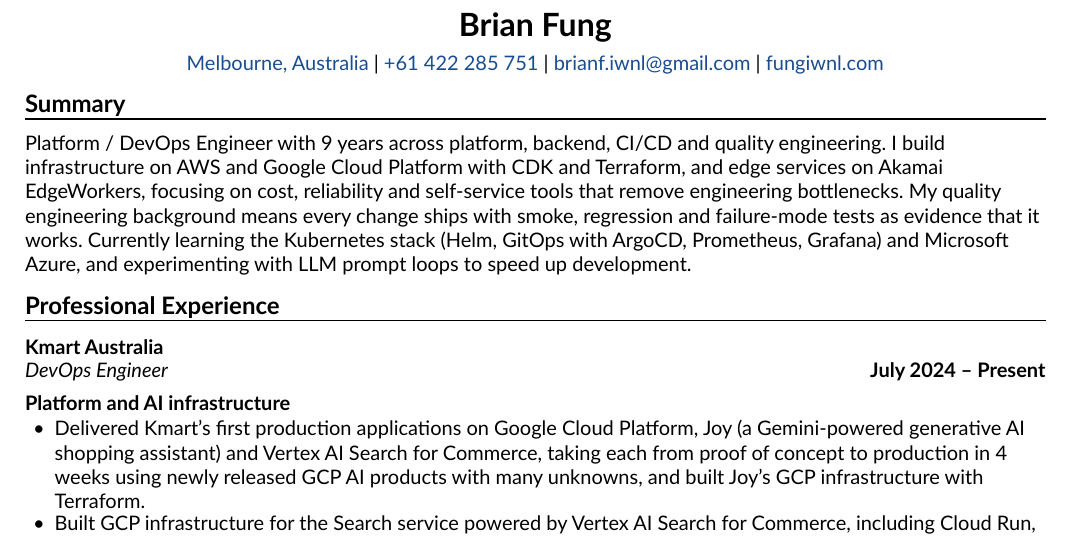
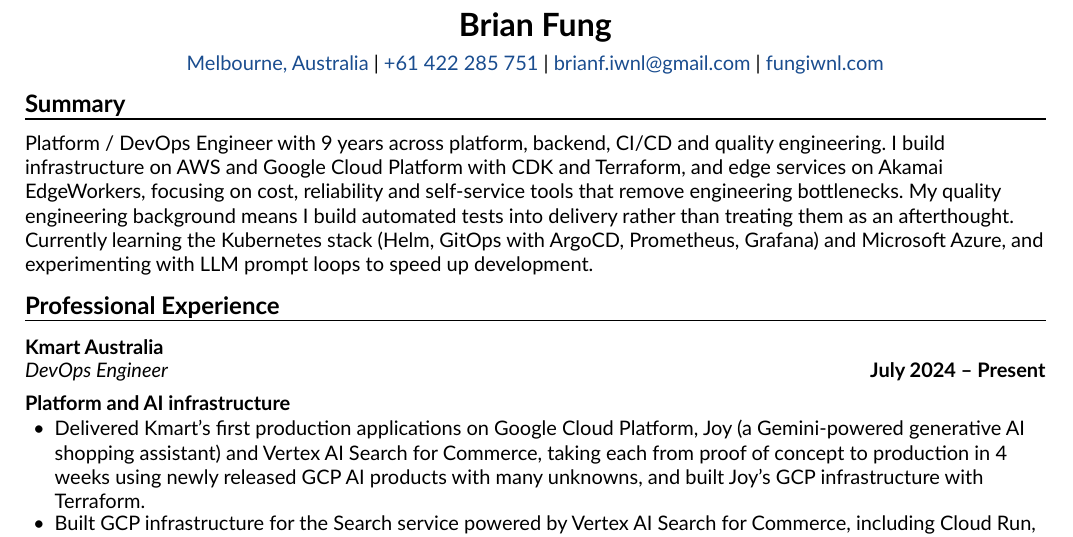
Before and after one commit to fungiwnl/cv, a Typst document (cv.typ): part of page 1 of 2, cut so that both start at the same text. The pictures show the PDF file cv.pdf that the author committed with the source.

Commit message:
chore: reword summary testing line

```diff
--- a/cv.typ
+++ b/cv.typ
@@ -40,7 +40,7 @@
 
 = Summary
 
-Platform / DevOps Engineer with 9 years across platform, backend, CI/CD and quality engineering. I build infrastructure on AWS and Google Cloud Platform with CDK and Terraform, and edge services on Akamai EdgeWorkers, focusing on cost, reliability and self-service tools that remove engineering bottlenecks. My quality engineering background means every change ships with smoke, regression and failure-mode tests as evidence that it works. Currently learning the Kubernetes stack (Helm, GitOps with ArgoCD, Prometheus, Grafana) and Microsoft Azure, and experimenting with LLM prompt loops to speed up development.
+Platform / DevOps Engineer with 9 years across platform, backend, CI/CD and quality engineering. I build infrastructure on AWS and Google Cloud Platform with CDK and Terraform, and edge services on Akamai EdgeWorkers, focusing on cost, reliability and self-service tools that remove engineering bottlenecks. My quality engineering background means I build automated tests into delivery rather than treating them as an afterthought. Currently learning the Kubernetes stack (Helm, GitOps with ArgoCD, Prometheus, Grafana) and Microsoft Azure, and experimenting with LLM prompt loops to speed up development.
 
 = Professional Experience
 
```
Also changed, not shown: cv.pdf.
